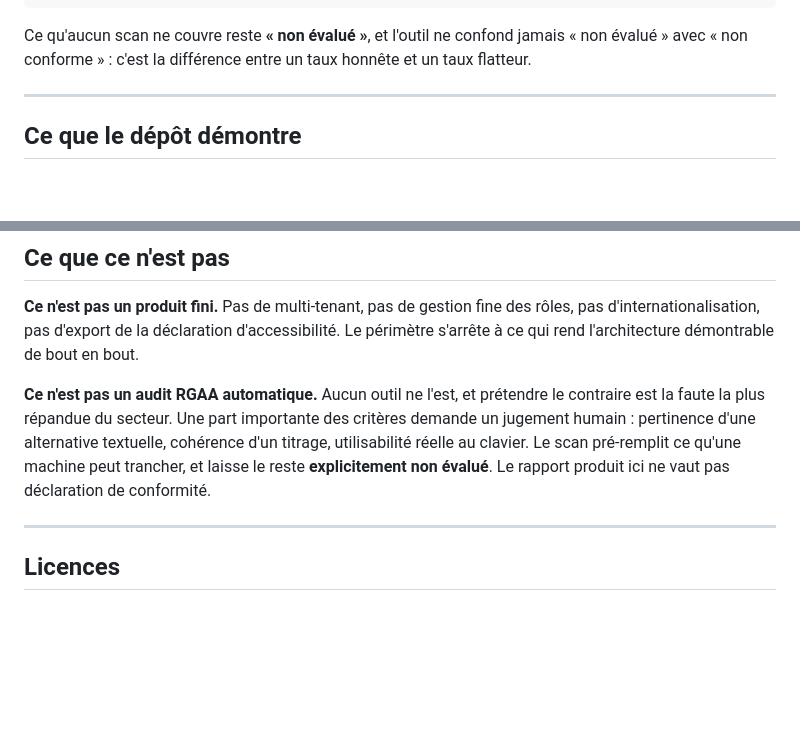
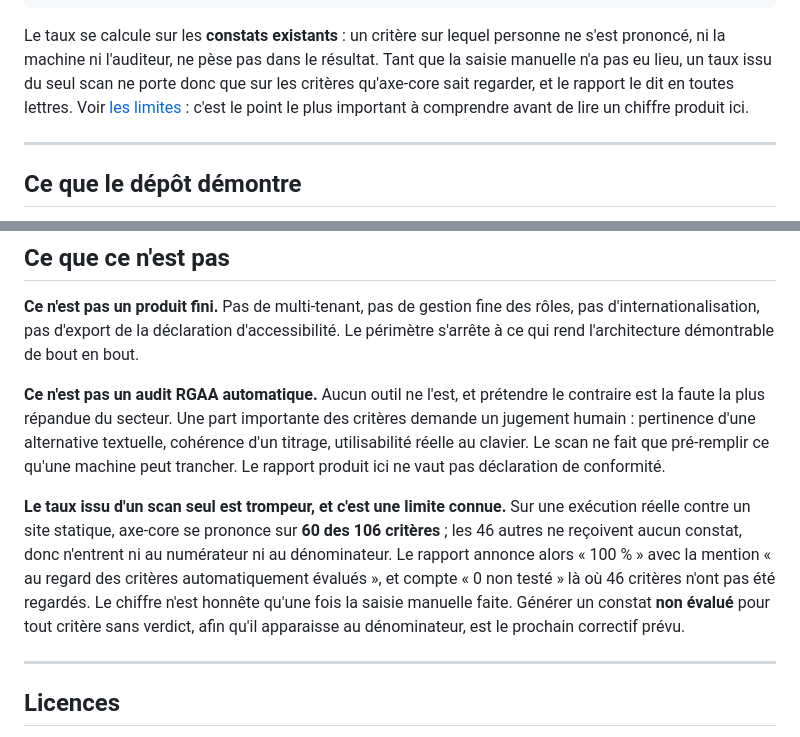
Before and after one commit to LeclercqLaurent/rgaa4-audit, a Markdown page: README.md, 2 parts joined by grey strips. Rendered like a GitHub page; blank space fills up the shorter version.

Commit message:
Corrige ce que le README affirme du taux de conformité
Un audit réel de bout en bout montre que le taux ne porte que sur les critères
ayant reçu un constat : après un scan seul, 60 critères sur 106 sont évalués et
les 46 autres disparaissent du calcul, ce qui produit un « 100 % » et un « 0 non
testé » qui n'ont pas le sens qu'on leur prête. Le README annonçait l'inverse.
La limite est désormais écrite, avec le correctif envisagé.

````diff
--- a/README.md
+++ b/README.md
@@ -43,9 +43,12 @@ Ce dépôt relie les deux bouts.
                                                               (HTML et PDF)
 ```
 
-Ce qu'aucun scan ne couvre reste **« non évalué »**, et l'outil ne confond jamais
-« non évalué » avec « non conforme » : c'est la différence entre un taux honnête
-et un taux flatteur.
+Le taux se calcule sur les **constats existants** : un critère sur lequel
+personne ne s'est prononcé, ni la machine ni l'auditeur, ne pèse pas dans le
+résultat. Tant que la saisie manuelle n'a pas eu lieu, un taux issu du seul scan
+ne porte donc que sur les critères qu'axe-core sait regarder, et le rapport le
+dit en toutes lettres. Voir [les limites](#ce-que-ce-nest-pas) : c'est le point
+le plus important à comprendre avant de lire un chiffre produit ici.
 
 ---
 
@@ -256,9 +259,18 @@ Le périmètre s'arrête à ce qui rend l'architecture démontrable de bout en b
 **Ce n'est pas un audit RGAA automatique.** Aucun outil ne l'est, et prétendre le
 contraire est la faute la plus répandue du secteur. Une part importante des
 critères demande un jugement humain : pertinence d'une alternative textuelle,
-cohérence d'un titrage, utilisabilité réelle au clavier. Le scan pré-remplit ce
-qu'une machine peut trancher, et laisse le reste **explicitement non évalué**.
-Le rapport produit ici ne vaut pas déclaration de conformité.
+cohérence d'un titrage, utilisabilité réelle au clavier. Le scan ne fait que
+pré-remplir ce qu'une machine peut trancher. Le rapport produit ici ne vaut pas
+déclaration de conformité.
+
+**Le taux issu d'un scan seul est trompeur, et c'est une limite connue.** Sur une
+exécution réelle contre un site statique, axe-core se prononce sur **60 des 106
+critères** ; les 46 autres ne reçoivent aucun constat, donc n'entrent ni au
+numérateur ni au dénominateur. Le rapport annonce alors « 100 % » avec la mention
+« au regard des critères automatiquement évalués », et compte « 0 non testé »
+là où 46 critères n'ont pas été regardés. Le chiffre n'est honnête qu'une fois la
+saisie manuelle faite. Générer un constat **non évalué** pour tout critère sans
+verdict, afin qu'il apparaisse au dénominateur, est le prochain correctif prévu.
 
 ---
 
````
